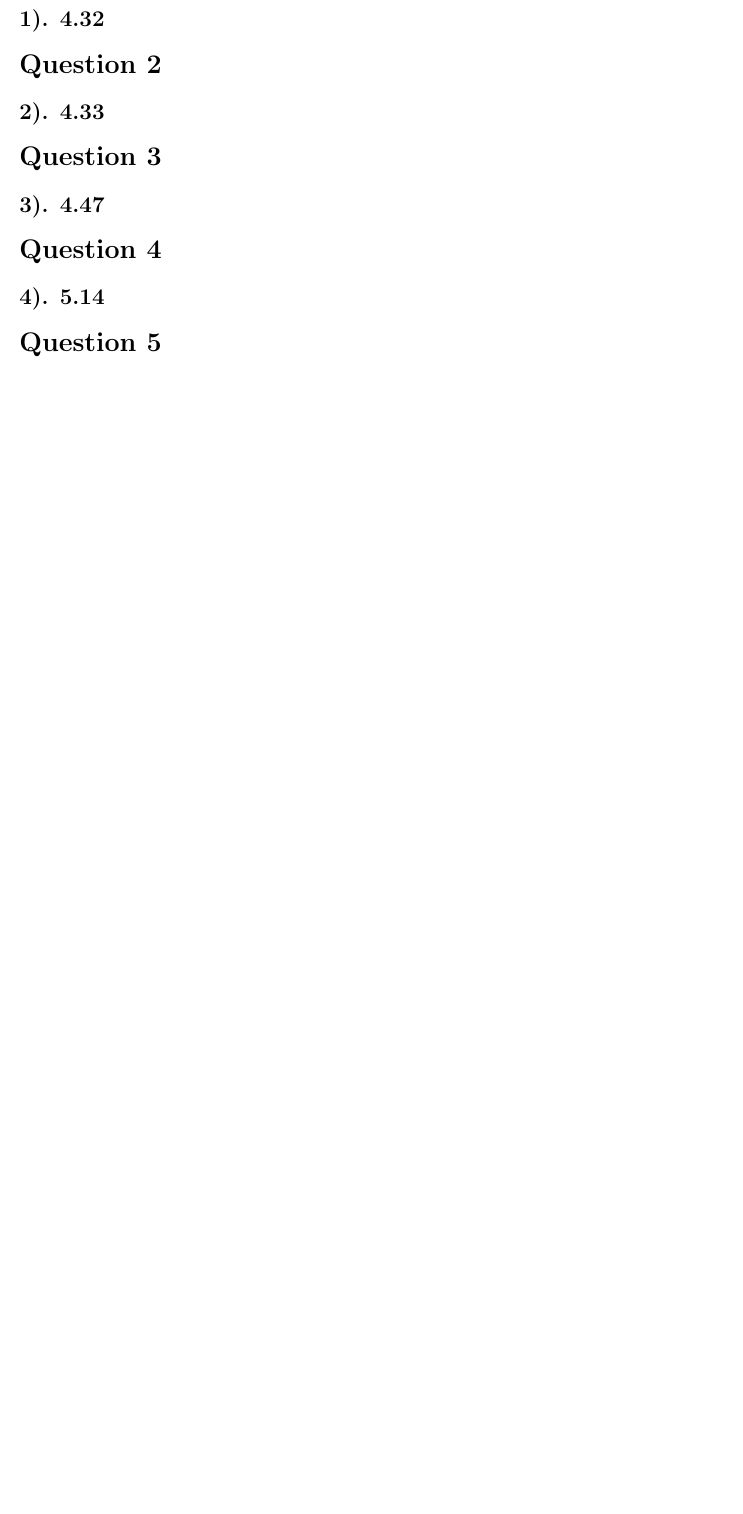
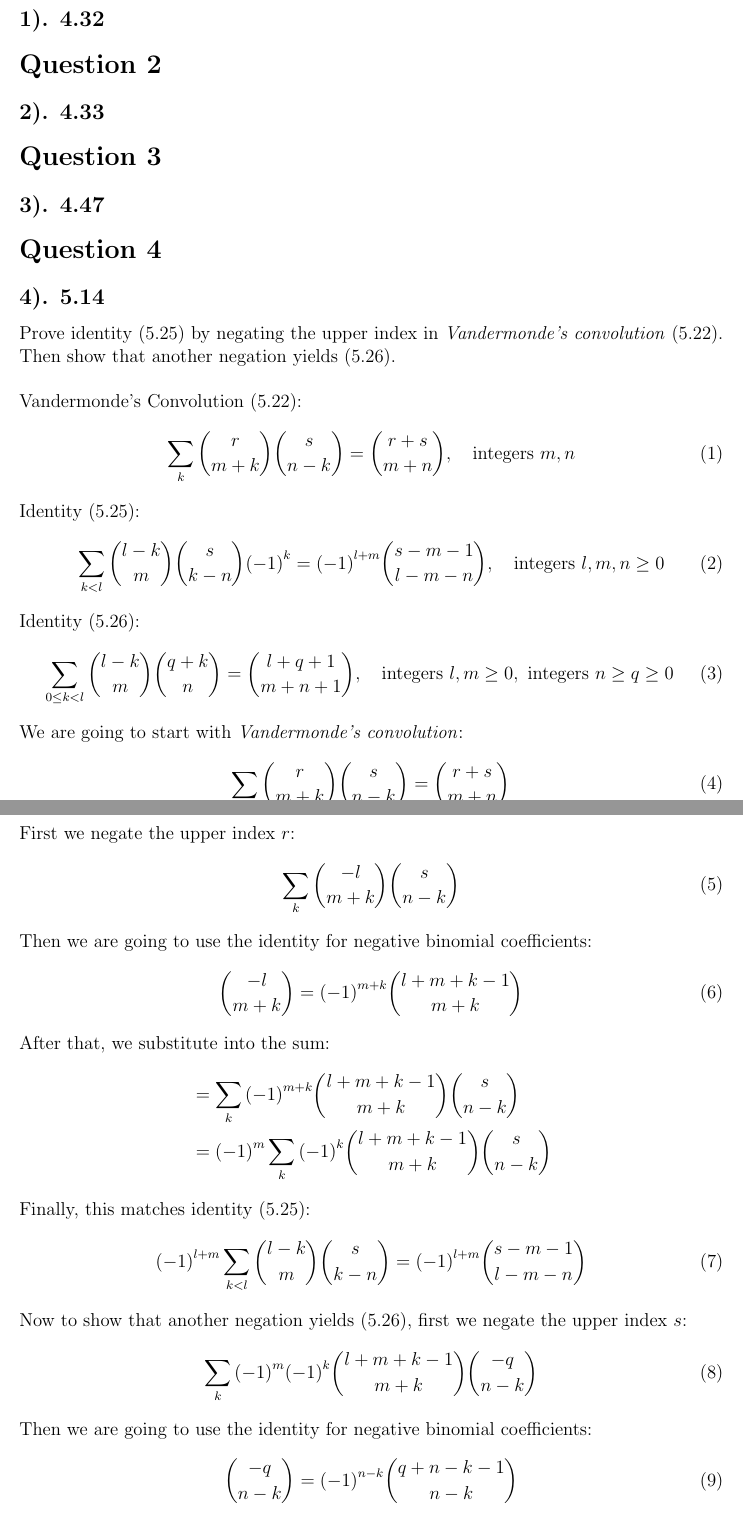
Before and after one commit to amirhnajafiz-university/CSE-547, a LaTeX problem sheet (assignments/n3/prompt.tex): part of page 1 of 5 before the commit and two parts of pages 1 and 2 of 6 after it, the two joined at a grey line, cut so that both start at the same text, the shorter picture padded with empty space. Compiled offline with pdfLaTeX.

Commit message:
add: n3 question 4

```diff
--- a/assignments/n3/prompt.tex
+++ b/assignments/n3/prompt.tex
@@ -36,3 +36,55 @@
 
 \section*{Question 4}
 \subsection*{4). 5.14}
+Prove identity (5.25) by negating the upper index in \textit{Vandermonde's convolution} (5.22). Then show that another negation yields (5.26). \\
+
+Vandermonde's Convolution (5.22):
+\begin{equation}
+    \sum_{k} \binom{r}{m+k} \binom{s}{n-k} = \binom{r+s}{m+n}, \quad \text{integers } m, n
+\end{equation}
+
+Identity (5.25):
+\begin{equation}
+    \sum_{k < l} \binom{l-k}{m} \binom{s}{k-n} {(-1)}^k = {(-1)}^{l+m} \binom{s-m-1}{l-m-n}, \quad \text{integers } l, m, n \geq 0
+\end{equation}
+
+Identity (5.26):
+\begin{equation}
+    \sum_{0 \le k < l} \binom{l-k}{m} \binom{q+k}{n} = \binom{l+q+1}{m+n+1}, \quad \text{integers } l, m \geq 0, \text{ integers } n \geq q \geq 0
+\end{equation}
+
+We are going to start with \textit{Vandermonde's convolution}:
+\begin{equation}
+    \sum_{k} \binom{r}{m+k} \binom{s}{n-k} = \binom{r+s}{m+n}
+\end{equation}
+
+First we negate the upper index \( r \):
+\begin{equation}
+    \sum_{k} \binom{-l}{m+k} \binom{s}{n-k}
+\end{equation}
+
+Then we are going to use the identity for negative binomial coefficients:
+\begin{equation}
+    \binom{-l}{m+k} = {(-1)}^{m+k} \binom{l+m+k-1}{m+k}
+\end{equation}
+
+After that, we substitute into the sum:
+\begin{align*}
+    &= \sum_{k} {(-1)}^{m+k} \binom{l+m+k-1}{m+k} \binom{s}{n-k} \\
+    &= {(-1)}^m \sum_{k} {(-1)}^k \binom{l+m+k-1}{m+k} \binom{s}{n-k}
+\end{align*}
+
+Finally, this matches identity (5.25):
+\begin{equation}
+    {(-1)}^{l+m} \sum_{k < l} \binom{l-k}{m} \binom{s}{k-n} = {(-1)}^{l+m} \binom{s-m-1}{l-m-n}
+\end{equation}
+
+Now to show that another negation yields (5.26), first we negate the upper index \( s \):
+\begin{equation}
+    \sum_{k} {(-1)}^m {(-1)}^k \binom{l+m+k-1}{m+k} \binom{-q}{n-k}
+\end{equation}
+
+Then we are going to use the identity for negative binomial coefficients:
+\begin{equation}
+    \binom{-q}{n-k} = {(-1)}^{n-k} \binom{q+n-k-1}{n-k}
+\end{equation}
```
Also changed, not shown: assignments/n3/prompt.tex (13 more changed lines).
